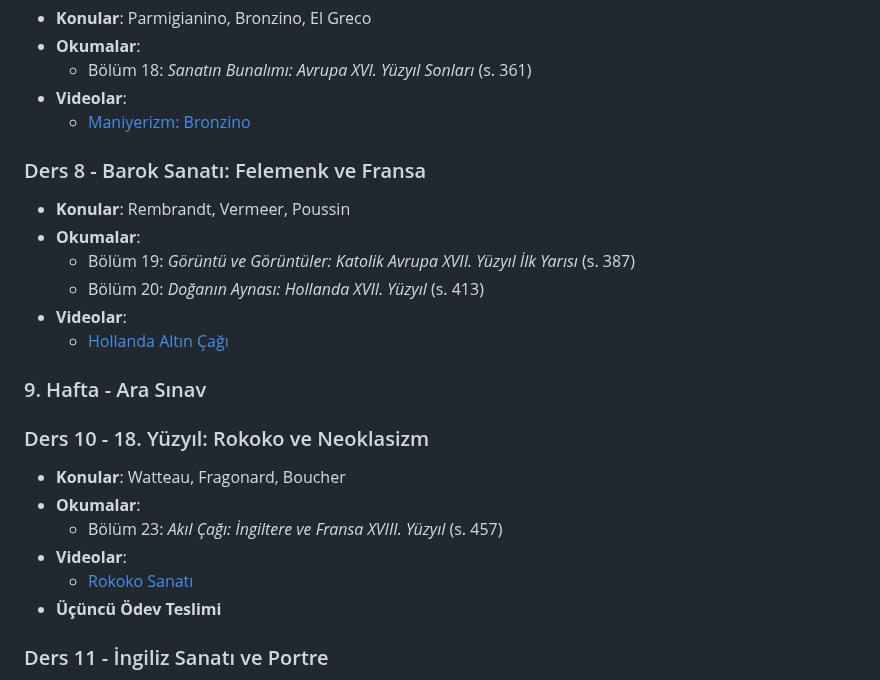
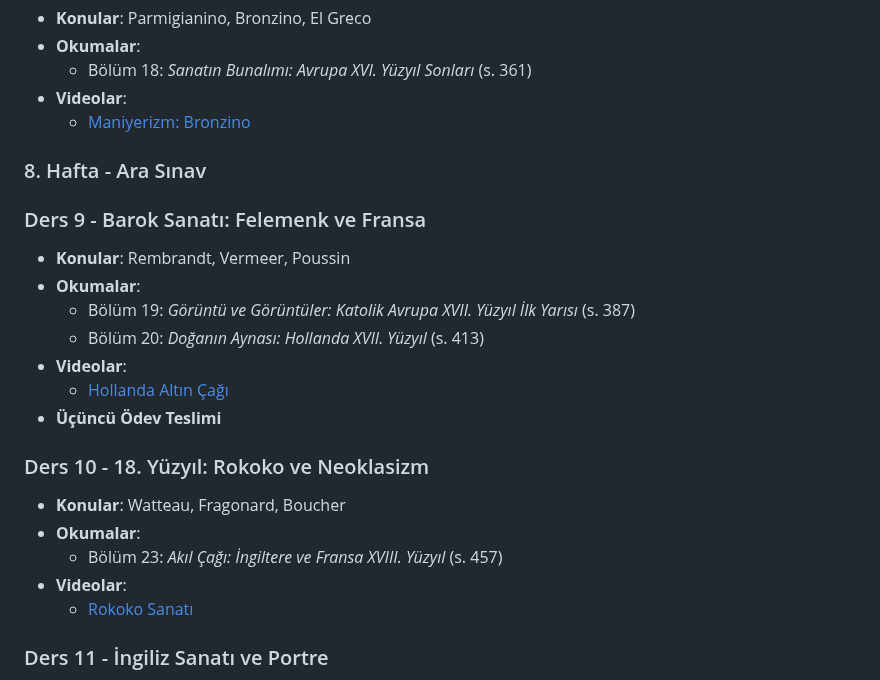
Before and after one commit to dogacol/Lectures, a Markdown page: Sanat Tarihi/Syllabus.md, the part around the change. Drawn GitHub-style.

Commit message:
Revise syllabus for Sanat Tarihi course
Updated syllabus to reflect changes in course weeks and assignments.

```diff
--- a/Sanat Tarihi/Syllabus.md
+++ b/Sanat Tarihi/Syllabus.md
@@ -78,7 +78,9 @@ Bu ders, kültürel ve varoluşsal önemi üzerinden, görsel sanat eserlerini t
 * **Videolar**:
   * [Maniyerizm: Bronzino](https://tr.khanacademy.org/humanities/renaissance-reformation/high-ren-florence-rome/pontormo/v/parmigianino-madonna-of-the-long-neck-1530-33)
 
-### Ders 8 - Barok Sanatı: Felemenk ve Fransa
+### 8. Hafta - Ara Sınav
+
+### Ders 9 - Barok Sanatı: Felemenk ve Fransa
 
 * **Konular**: Rembrandt, Vermeer, Poussin
 * **Okumalar**:
@@ -86,8 +88,7 @@ Bu ders, kültürel ve varoluşsal önemi üzerinden, görsel sanat eserlerini t
   * Bölüm 20: *Doğanın Aynası: Hollanda XVII. Yüzyıl* (s. 413)
 * **Videolar**:
   * [Hollanda Altın Çağı](https://tr.khanacademy.org/humanities/renaissance-reformation/baroque-art1)
-
-### 9. Hafta - Ara Sınav
+* **Üçüncü Ödev Teslimi**
 
 ### Ders 10 - 18. Yüzyıl: Rokoko ve Neoklasizm
 
@@ -96,7 +97,7 @@ Bu ders, kültürel ve varoluşsal önemi üzerinden, görsel sanat eserlerini t
   * Bölüm 23: *Akıl Çağı: İngiltere ve Fransa XVIII. Yüzyıl* (s. 457)
 * **Videolar**:
   * [Rokoko Sanatı](https://tr.khanacademy.org/humanities/renaissance-reformation/rococo-neoclassicism)
-* **Üçüncü Ödev Teslimi**
+
 
 ### Ders 11 - İngiliz Sanatı ve Portre
 
```
